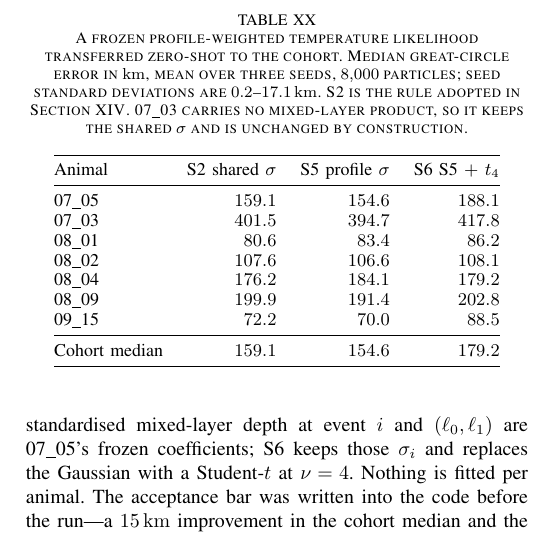
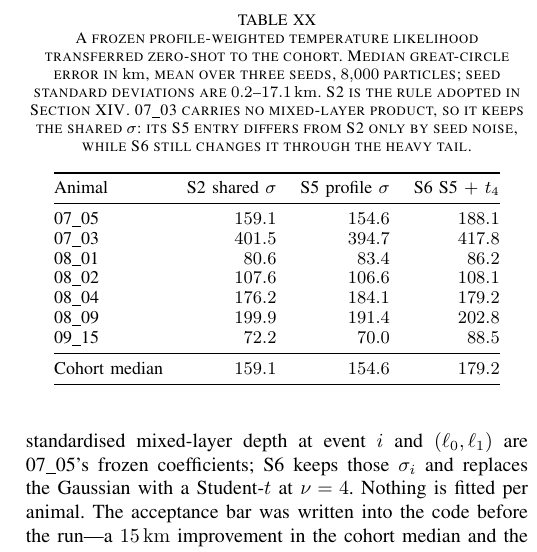
Before and after one commit to vivianesolomon/pat-tag-geolocation, a LaTeX paper (report/main.tex): part of one column of page 15 of 17, cut so that both start at the same text. Compiled offline with pdfLaTeX.

Commit message:
Correct the Table XX caption: 07_03 moves by seed noise, not by construction

```diff
--- a/report/main.tex
+++ b/report/main.tex
@@ -1710,7 +1710,8 @@ zero-shot to the cohort. Median great-circle error in \si{\km}, mean over
 three seeds, $8{,}000$ particles; seed standard deviations are
 $0.2$--$17.1$\,\si{\km}. S2 is the rule adopted in
 Section~\ref{sec:sstcohort}. 07\_03 carries no mixed-layer product, so it
-keeps the shared $\sigma$ and is unchanged by construction.}
+keeps the shared $\sigma$: its S5 entry differs from S2 only by seed noise,
+while S6 still changes it through the heavy tail.}
 \label{tab:profile}
 \centering
 \small
```
